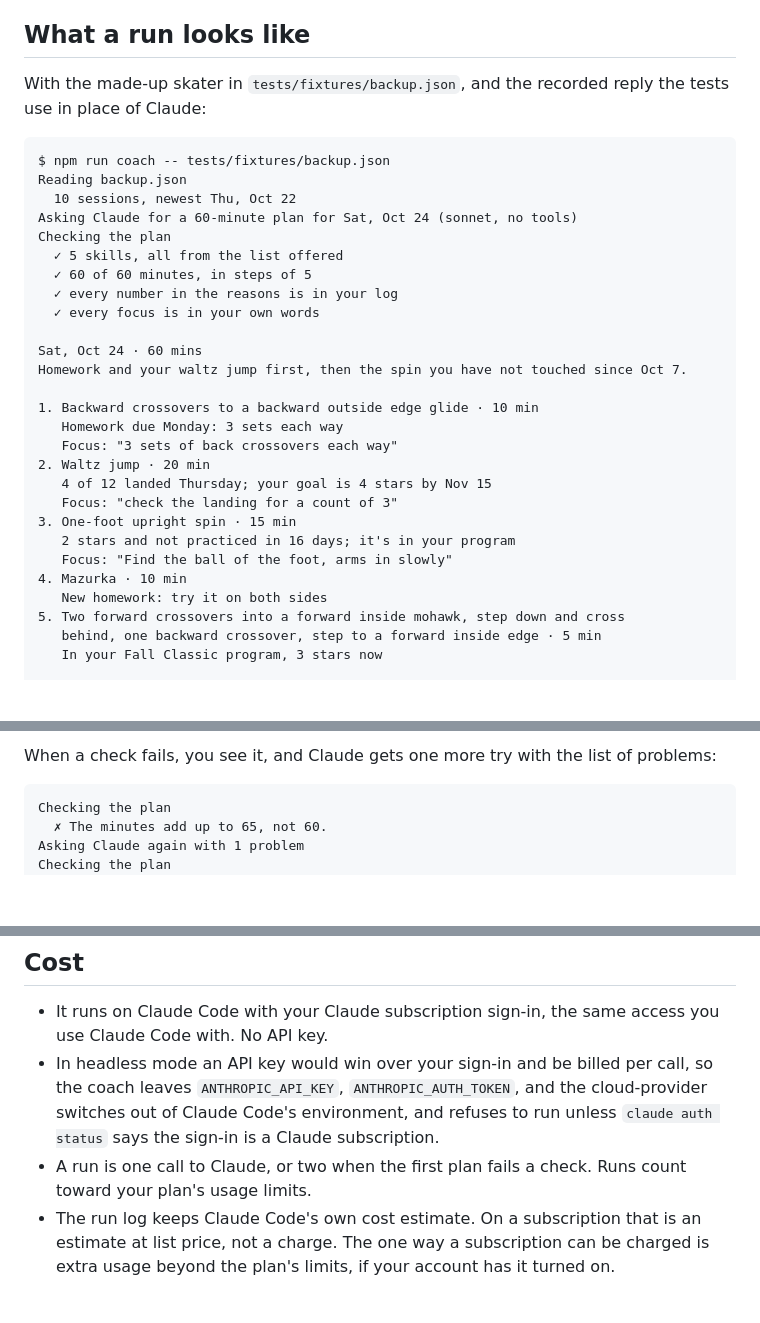
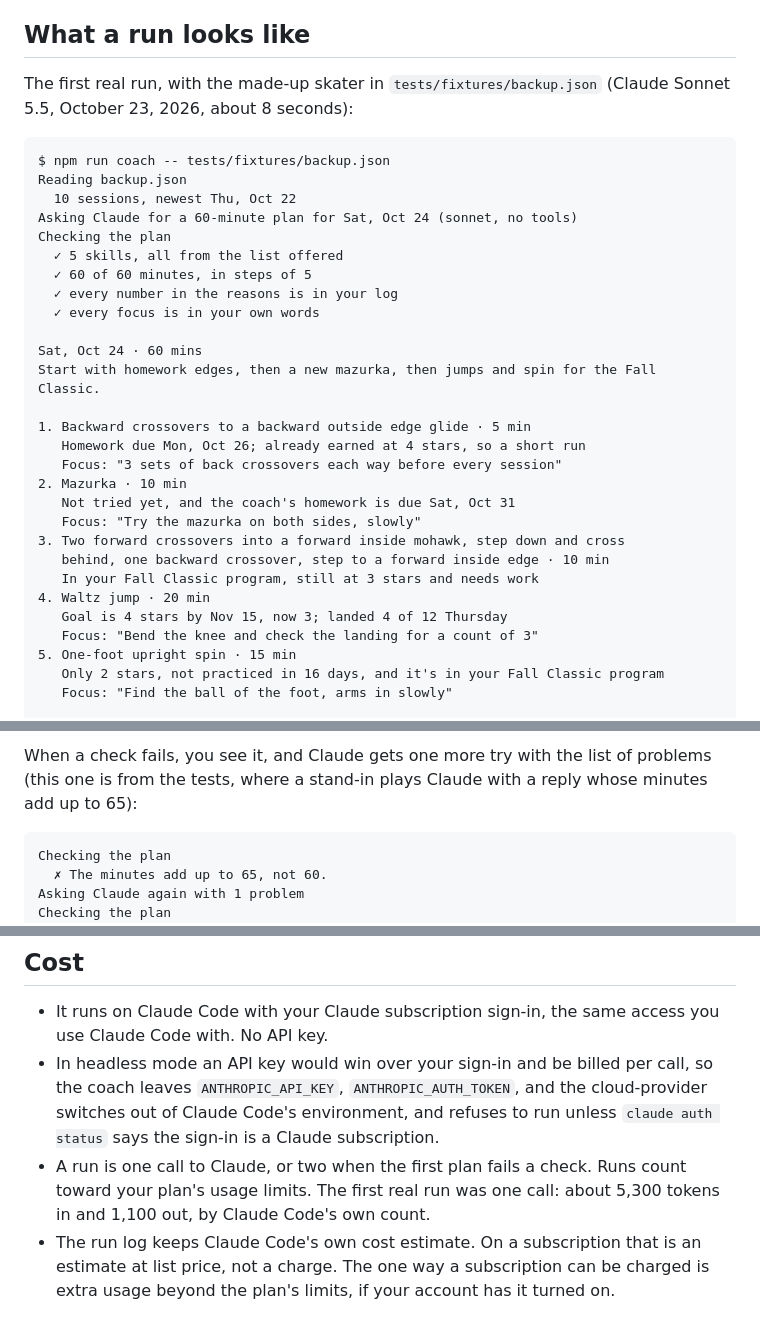
Before and after one commit to iiSurf/MySkate-Coach, a Markdown page: README.md, 3 parts joined by grey strips. Drawn GitHub-style; blank space fills up the shorter version.

Commit message:
The first real run: Claude's plan passed every check; README shows it, and its size
Co-Authored-By: Claude Opus 5.5 <noreply@anthropic.com>

````diff
--- a/README.md
+++ b/README.md
@@ -6,7 +6,7 @@ Built with Claude Code for TCSS 490, Artifact 3 ("AI Inside It"). It runs Claude
 
 ## What a run looks like
 
-With the made-up skater in `tests/fixtures/backup.json`, and the recorded reply the tests use in place of Claude:
+The first real run, with the made-up skater in `tests/fixtures/backup.json` (Claude Sonnet 5.5, October 23, 2026, about 8 seconds):
 
 ```
 $ npm run coach -- tests/fixtures/backup.json
@@ -20,21 +20,23 @@ Checking the plan
   ✓ every focus is in your own words
 
 Sat, Oct 24 · 60 mins
-Homework and your waltz jump first, then the spin you have not touched since Oct 7.
+Start with homework edges, then a new mazurka, then jumps and spin for the Fall
+Classic.
 
-1. Backward crossovers to a backward outside edge glide · 10 min
-   Homework due Monday: 3 sets each way
-   Focus: "3 sets of back crossovers each way"
-2. Waltz jump · 20 min
-   4 of 12 landed Thursday; your goal is 4 stars by Nov 15
-   Focus: "check the landing for a count of 3"
-3. One-foot upright spin · 15 min
-   2 stars and not practiced in 16 days; it's in your program
+1. Backward crossovers to a backward outside edge glide · 5 min
+   Homework due Mon, Oct 26; already earned at 4 stars, so a short run
+   Focus: "3 sets of back crossovers each way before every session"
+2. Mazurka · 10 min
+   Not tried yet, and the coach's homework is due Sat, Oct 31
+   Focus: "Try the mazurka on both sides, slowly"
+3. Two forward crossovers into a forward inside mohawk, step down and cross
+   behind, one backward crossover, step to a forward inside edge · 10 min
+   In your Fall Classic program, still at 3 stars and needs work
+4. Waltz jump · 20 min
+   Goal is 4 stars by Nov 15, now 3; landed 4 of 12 Thursday
+   Focus: "Bend the knee and check the landing for a count of 3"
+5. One-foot upright spin · 15 min
+   Only 2 stars, not practiced in 16 days, and it's in your Fall Classic program
    Focus: "Find the ball of the foot, arms in slowly"
-4. Mazurka · 10 min
-   New homework: try it on both sides
-5. Two forward crossovers into a forward inside mohawk, step down and cross
-   behind, one backward crossover, step to a forward inside edge · 5 min
-   In your Fall Classic program, 3 stars now
 
 Saved plans/2026-10-24.md
@@ -42,6 +44,6 @@ Run log: runs/2026-10-23-221951.json
 ```
 
-When a check fails, you see it, and Claude gets one more try with the list of problems:
+When a check fails, you see it, and Claude gets one more try with the list of problems (this one is from the tests, where a stand-in plays Claude with a reply whose minutes add up to 65):
 
 ```
 Checking the plan
@@ -94,7 +96,7 @@ The coach works only inside your workspace: the folder that holds MySkate and My
 
 - It runs on Claude Code with your Claude subscription sign-in, the same access you use Claude Code with. No API key.
 - In headless mode an API key would win over your sign-in and be billed per call, so the coach leaves `ANTHROPIC_API_KEY`, `ANTHROPIC_AUTH_TOKEN`, and the cloud-provider switches out of Claude Code's environment, and refuses to run unless `claude auth status` says the sign-in is a Claude subscription.
-- A run is one call to Claude, or two when the first plan fails a check. Runs count toward your plan's usage limits.
+- A run is one call to Claude, or two when the first plan fails a check. Runs count toward your plan's usage limits. The first real run was one call: about 5,300 tokens in and 1,100 out, by Claude Code's own count.
 - The run log keeps Claude Code's own cost estimate. On a subscription that is an estimate at list price, not a charge. The one way a subscription can be charged is extra usage beyond the plan's limits, if your account has it turned on.
 
 ## Setup (once)
````
Also changed, not shown: other parts of README.md (+1 -1 lines), LOG.md (+24 -0 lines).
